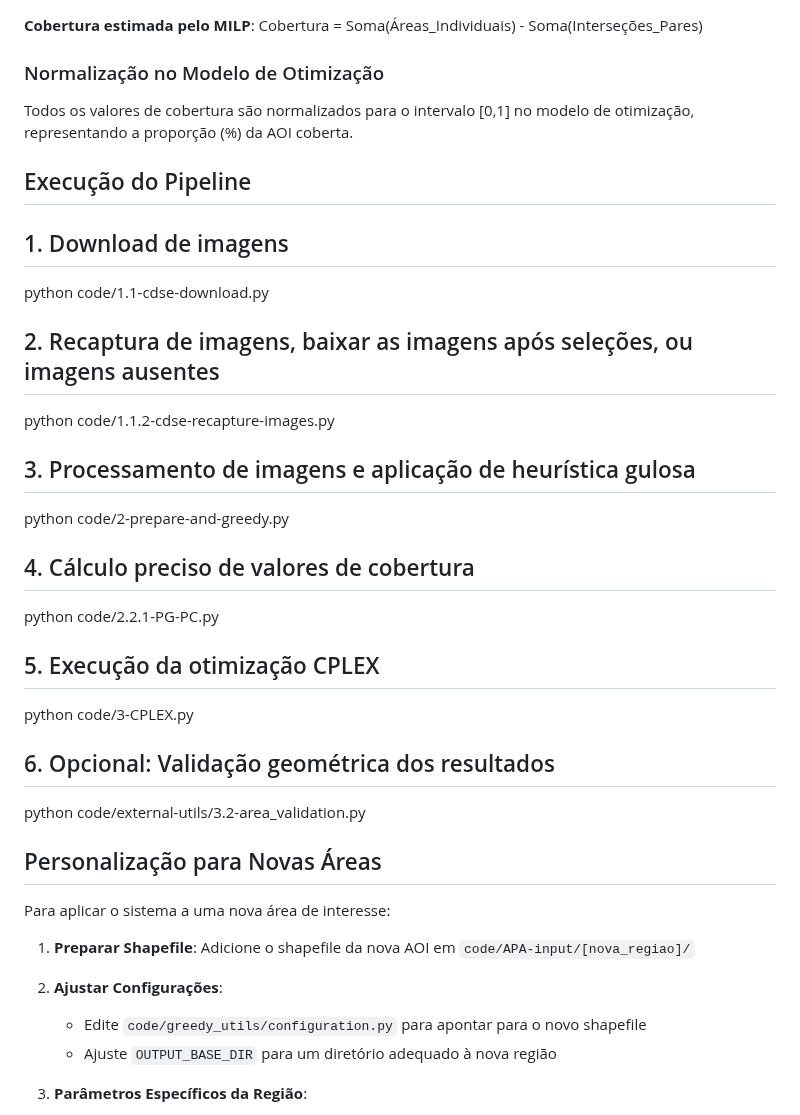
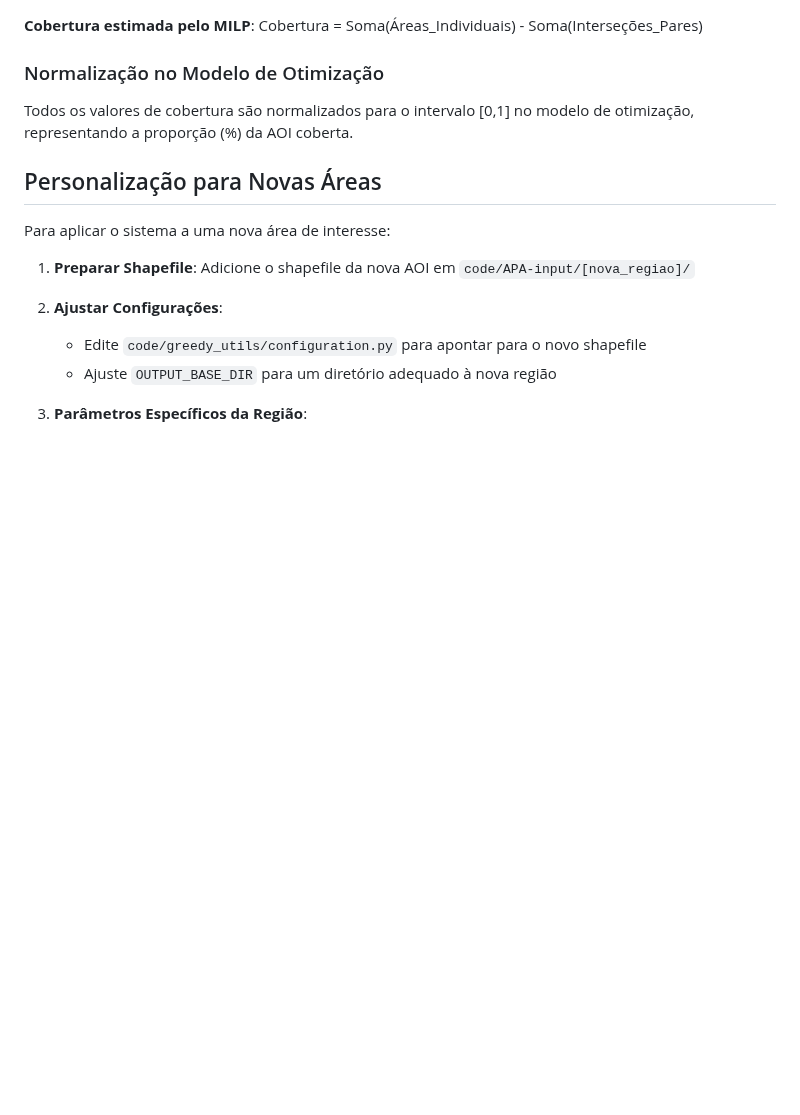
Before and after one commit to Delevati/occ-2024-2, a Markdown page: README.md, the part around the change. Rendered like a GitHub page; blank space fills up the shorter version.

Commit message:
[MOD]readme

```diff
--- a/README.md
+++ b/README.md
@@ -83,32 +83,6 @@ __Cobertura estimada pelo MILP__: Cobertura = Soma(Áreas_Individuais) - Soma(In
 
 Todos os valores de cobertura são normalizados para o intervalo [0,1] no modelo de otimização, representando a proporção (%) da AOI coberta.
 
-## Execução do Pipeline
-
-## 1. Download de imagens
-
-python code/1.1-cdse-download.py
-
-## 2. Recaptura de imagens, baixar as imagens após seleções, ou imagens ausentes
-
-python code/1.1.2-cdse-recapture-images.py
-
-## 3. Processamento de imagens e aplicação de heurística gulosa
-
-python code/2-prepare-and-greedy.py
-
-## 4. Cálculo preciso de valores de cobertura
-
-python code/2.2.1-PG-PC.py
-
-## 5. Execução da otimização CPLEX
-
-python code/3-CPLEX.py
-
-## 6. Opcional: Validação geométrica dos resultados
-
-python code/external-utils/3.2-area_validation.py
-
 ## Personalização para Novas Áreas
 
 Para aplicar o sistema a uma nova área de interesse:
```
